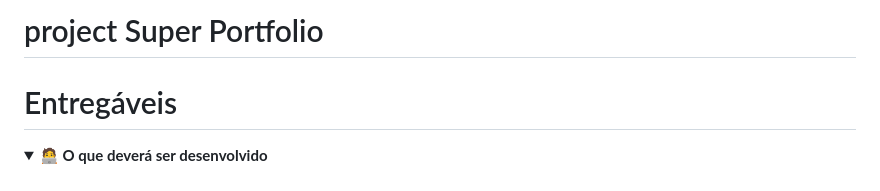
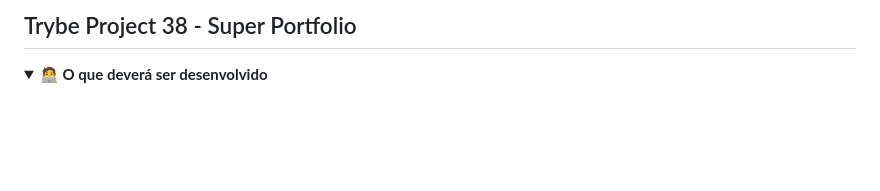
Before and after one commit to thiagoguarino/trybe-project8-superportfolio, a Markdown page: README.md, the part around the change. GitHub-like rendering; folded sections open; blank space fills up the shorter version.

```diff
--- a/README.md
+++ b/README.md
@@ -1,7 +1,4 @@
-# project Super Portfolio
-
-
-# Entregáveis
+## Trybe Project 38 - Super Portfolio
 
 </details>
 
```
